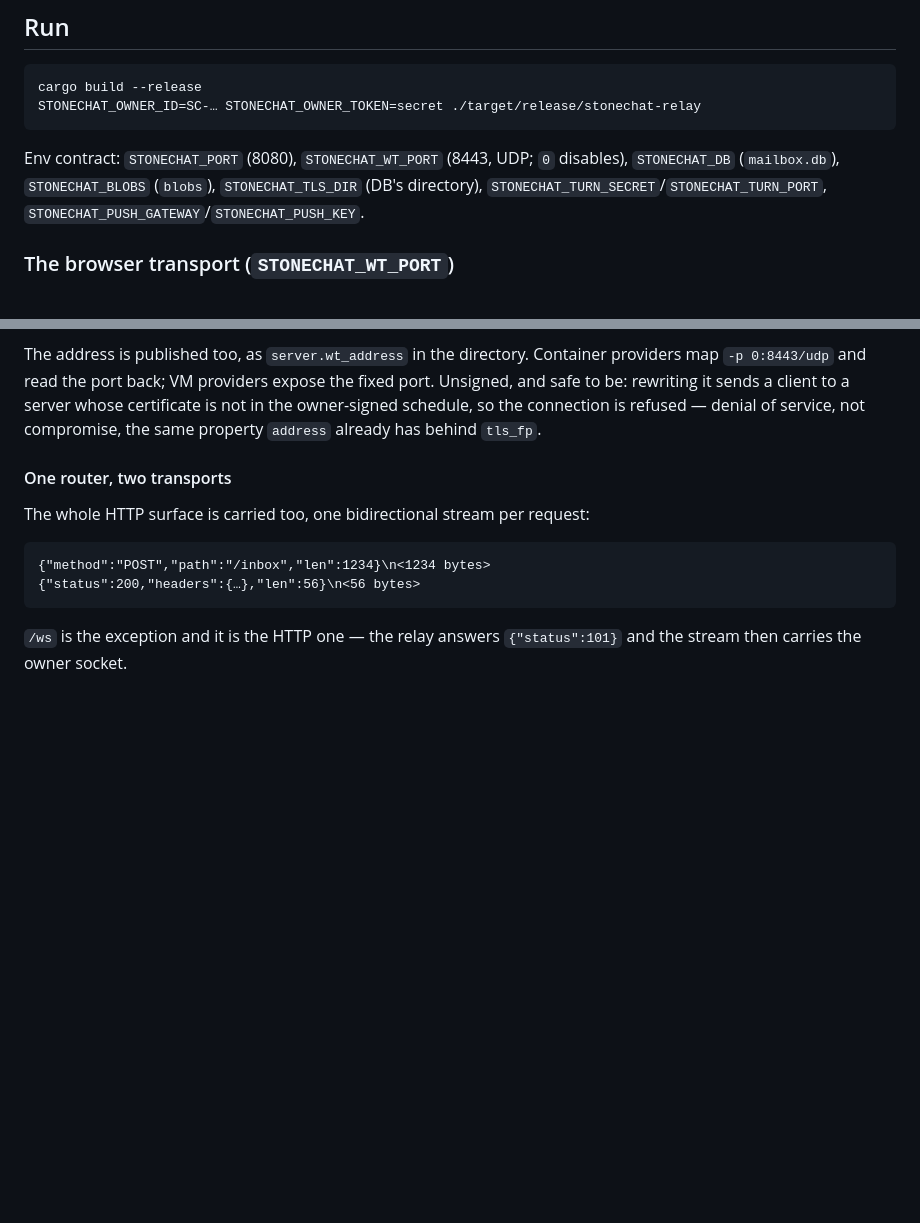
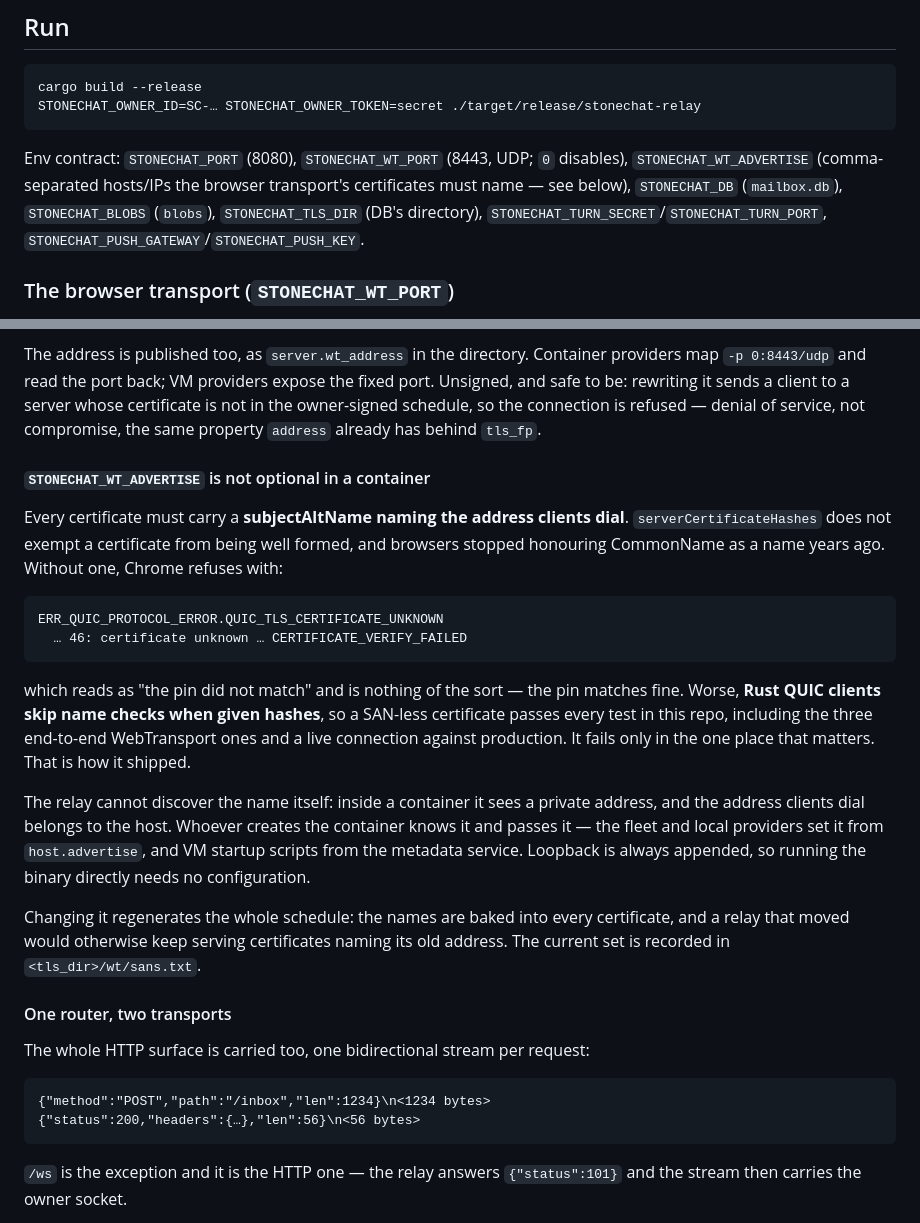
Before and after one commit to stonechat-app/stonechat, a Markdown page: relay/README.md, 2 parts joined by grey strips. GitHub-like rendering; blank space fills up the shorter version.

Commit message:
relay: document why WT certificates need a subjectAltName

````diff
--- a/relay/README.md
+++ b/relay/README.md
@@ -20,7 +20,9 @@ STONECHAT_OWNER_ID=SC-… STONECHAT_OWNER_TOKEN=secret ./target/release/stonecha
 ```
 
 Env contract: `STONECHAT_PORT` (8080), `STONECHAT_WT_PORT` (8443, UDP; `0`
-disables), `STONECHAT_DB` (`mailbox.db`), `STONECHAT_BLOBS` (`blobs`),
+disables), `STONECHAT_WT_ADVERTISE` (comma-separated hosts/IPs the browser
+transport's certificates must name — see below), `STONECHAT_DB` (`mailbox.db`),
+`STONECHAT_BLOBS` (`blobs`),
 `STONECHAT_TLS_DIR` (DB's directory),
 `STONECHAT_TURN_SECRET`/`STONECHAT_TURN_PORT`, `STONECHAT_PUSH_GATEWAY`/`STONECHAT_PUSH_KEY`.
 
@@ -66,6 +68,34 @@ expose the fixed port. Unsigned, and safe to be: rewriting it sends a client to
 a server whose certificate is not in the owner-signed schedule, so the
 connection is refused — denial of service, not compromise, the same property
 `address` already has behind `tls_fp`.
+
+#### `STONECHAT_WT_ADVERTISE` is not optional in a container
+
+Every certificate must carry a **subjectAltName naming the address clients
+dial**. `serverCertificateHashes` does not exempt a certificate from being well
+formed, and browsers stopped honouring CommonName as a name years ago. Without
+one, Chrome refuses with:
+
+```
+ERR_QUIC_PROTOCOL_ERROR.QUIC_TLS_CERTIFICATE_UNKNOWN
+  … 46: certificate unknown … CERTIFICATE_VERIFY_FAILED
+```
+
+which reads as "the pin did not match" and is nothing of the sort — the pin
+matches fine. Worse, **Rust QUIC clients skip name checks when given hashes**,
+so a SAN-less certificate passes every test in this repo, including the three
+end-to-end WebTransport ones and a live connection against production. It fails
+only in the one place that matters. That is how it shipped.
+
+The relay cannot discover the name itself: inside a container it sees a private
+address, and the address clients dial belongs to the host. Whoever creates the
+container knows it and passes it — the fleet and local providers set it from
+`host.advertise`, and VM startup scripts from the metadata service. Loopback is
+always appended, so running the binary directly needs no configuration.
+
+Changing it regenerates the whole schedule: the names are baked into every
+certificate, and a relay that moved would otherwise keep serving certificates
+naming its old address. The current set is recorded in `<tls_dir>/wt/sans.txt`.
 
 #### One router, two transports
 
````
